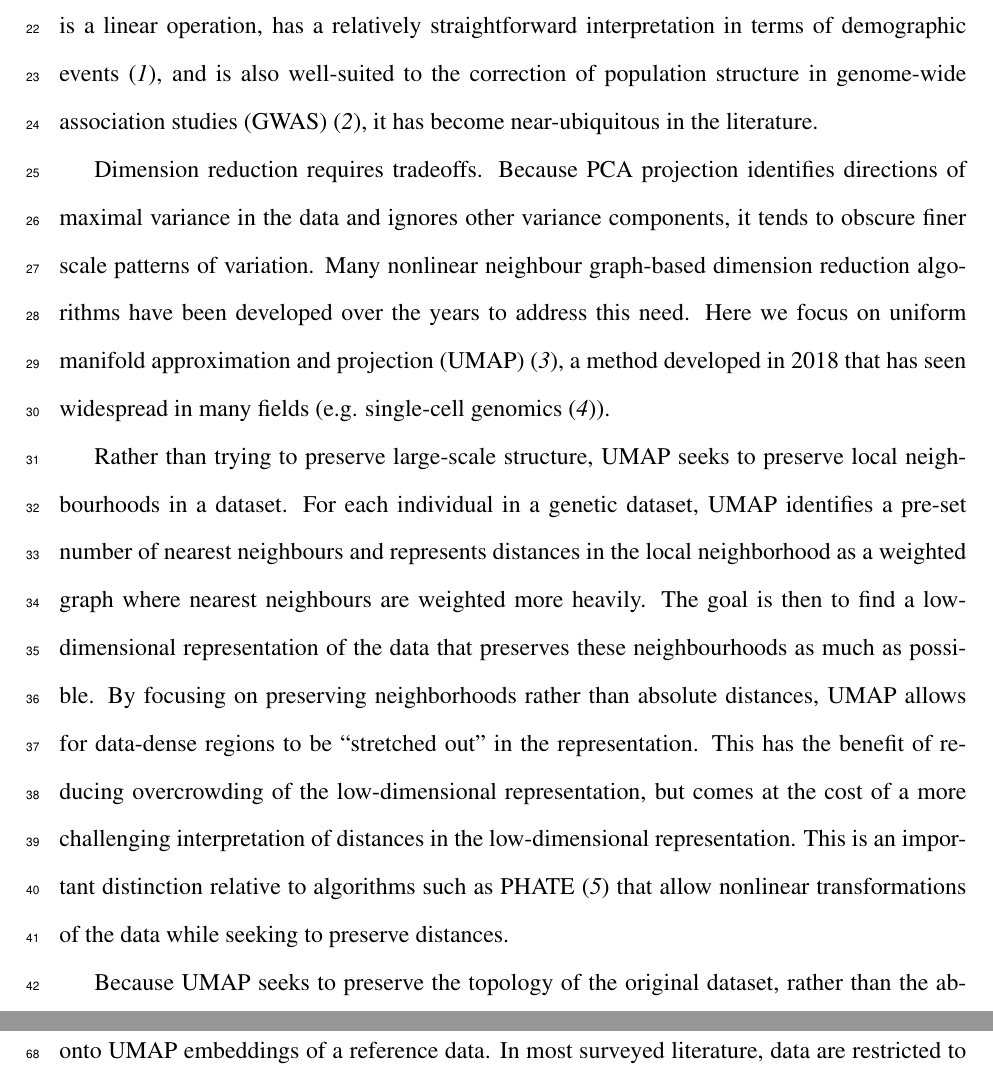
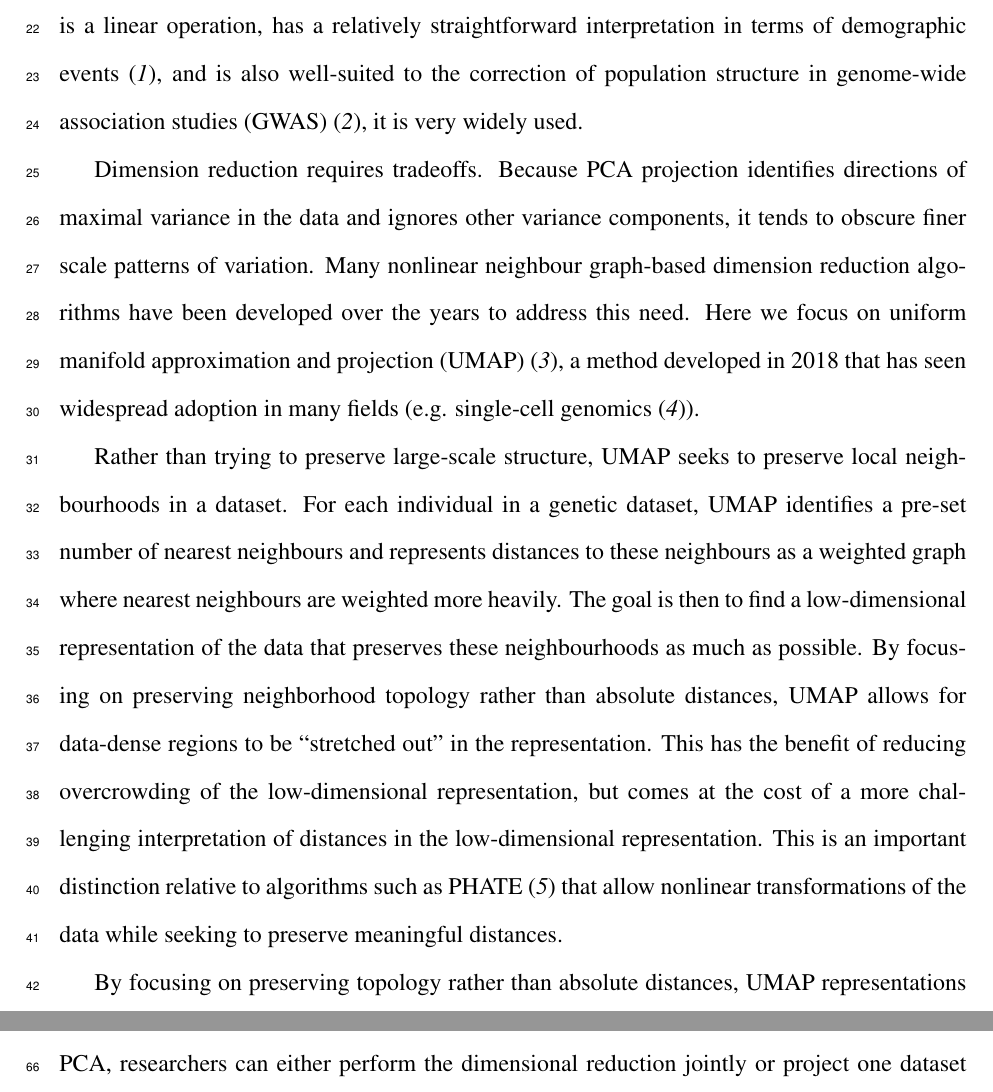
Before and after one commit to diazale/umap_review, a LaTeX document (umap_popgen_review.tex): two parts of pages 2 and 4 of 16 before the commit and two parts of pages 2 and 3 of 16 after it, joined at a grey line, cut so that both start at the same text. Compiled offline with pdfLaTeX.

Commit message:
small edits up to line 60

```diff
--- a/umap_popgen_review.tex
+++ b/umap_popgen_review.tex
@@ -110,13 +110,13 @@ Uniform manifold approximation and projection (UMAP) has been rapidly adopted by
 
 One of the primary challenges of genomic data analysis is high dimensionality. The human genome has over three billion base pairs, and many biobanks contain hundreds of thousands of individuals and above. Relationships among individuals are relevant for historical studies as well as for studies that seek to identify genetic roots of diseases. These relationships can be influenced by demography, by sampling strategies, as well as by technical variation. A first step in many genomic analyses is dimensional reduction approach to visualize the data to identify relevant relatedness patterns.
 
-One of the most common methods of dimensionality reduction is principal component analysis (PCA) to identify directions, in the high-dimensional space, along which data is most variable. The projection of genomic data along these directions provides a low-dimensional representation of the data that captures as much variance as possible. Because PCA projection is a linear operation, has a relatively straightforward interpretation in terms of demographic events \cite{mcvean2009genealogical}, and is also well-suited to the correction of population structure in genome-wide association studies (GWAS) \cite{patterson2006population}, it has become near-ubiquitous in the literature.
+One of the most common methods of dimensionality reduction is principal component analysis (PCA) to identify directions, in the high-dimensional space, along which data is most variable. The projection of genomic data along these directions provides a low-dimensional representation of the data that captures as much variance as possible. Because PCA projection is a linear operation, has a relatively straightforward interpretation in terms of demographic events \cite{mcvean2009genealogical}, and is also well-suited to the correction of population structure in genome-wide association studies (GWAS) \cite{patterson2006population}, it is very widely used.
 
-Dimension reduction requires tradeoffs. Because PCA projection identifies directions of maximal variance in the data and ignores other variance components, it tends to obscure finer scale patterns of variation.  Many nonlinear neighbour graph-based dimension reduction algorithms have been developed over the years to address this need. Here we focus on uniform manifold approximation and projection (UMAP)\cite{mcinnes_umap_2018}, a method developed in 2018 that has seen widespread in many fields (e.g. single-cell genomics\cite{becht_dimensionality_2019}).
+Dimension reduction requires tradeoffs. Because PCA projection identifies directions of maximal variance in the data and ignores other variance components, it tends to obscure finer scale patterns of variation.  Many nonlinear neighbour graph-based dimension reduction algorithms have been developed over the years to address this need. Here we focus on uniform manifold approximation and projection (UMAP)\cite{mcinnes_umap_2018}, a method developed in 2018 that has seen widespread adoption in many fields (e.g. single-cell genomics\cite{becht_dimensionality_2019}).
 
-Rather than trying to preserve large-scale structure, UMAP seeks to preserve local neighbourhoods in a dataset. For each individual in a genetic dataset, UMAP identifies a pre-set number of nearest neighbours and represents distances in the local neighborhood as a weighted graph where nearest neighbours are weighted more heavily. The goal is then to find a low-dimensional representation of the data that preserves these neighbourhoods as much as possible. By focusing on preserving neighborhoods rather than absolute distances, UMAP allows for data-dense regions to be ``stretched out'' in the representation. This has the benefit of reducing overcrowding of the low-dimensional representation, but comes at the cost of a more challenging interpretation of distances in the low-dimensional representation.  This is an important distinction relative to algorithms such as PHATE \cite{moon2019visualizing} that allow nonlinear transformations of the data while seeking to preserve distances.
+Rather than trying to preserve large-scale structure, UMAP seeks to preserve local neighbourhoods in a dataset. For each individual in a genetic dataset, UMAP identifies a pre-set number of nearest neighbours and represents distances to these neighbours as a weighted graph where nearest neighbours are weighted more heavily. The goal is then to find a low-dimensional representation of the data that preserves these neighbourhoods as much as possible. By focusing on preserving neighborhood topology rather than absolute distances, UMAP allows for data-dense regions to be ``stretched out'' in the representation. This has the benefit of reducing overcrowding of the low-dimensional representation, but comes at the cost of a more challenging interpretation of distances in the low-dimensional representation.  This is an important distinction relative to algorithms such as PHATE \cite{moon2019visualizing} that allow nonlinear transformations of the data while seeking to preserve meaningful distances.
 
-Because UMAP seeks to preserve the topology of the original dataset, rather than the absolute distances, the low dimensional representation can, in principle, contain arbitrarily small distances between points in the representation. Though such small distances might be a faithful representation of the original data, they are not ideal for visualization. UMAP allows for specification of a minimum distance between nearest neighbours in low-dimensional space. This is useful for visualization, but can be set to zero or very small values when using the reduced dimension representation for downstream analyses, such as clustering.
+By focusing on preserving topology rather than absolute distances, UMAP representations can also contain arbitrarily small distances between points. Though such small distances might be a faithful representation of the original data, they are not ideal for visualization. UMAP allows for specification of a minimum distance between nearest neighbours in low-dimensional space. This is useful for visualization, but can be set to zero or very small values when using the reduced dimension representation for downstream analyses, such as clustering.
 
 
 
```
Also changed, not shown: umap_popgen_review.tex (2 more changed lines).
